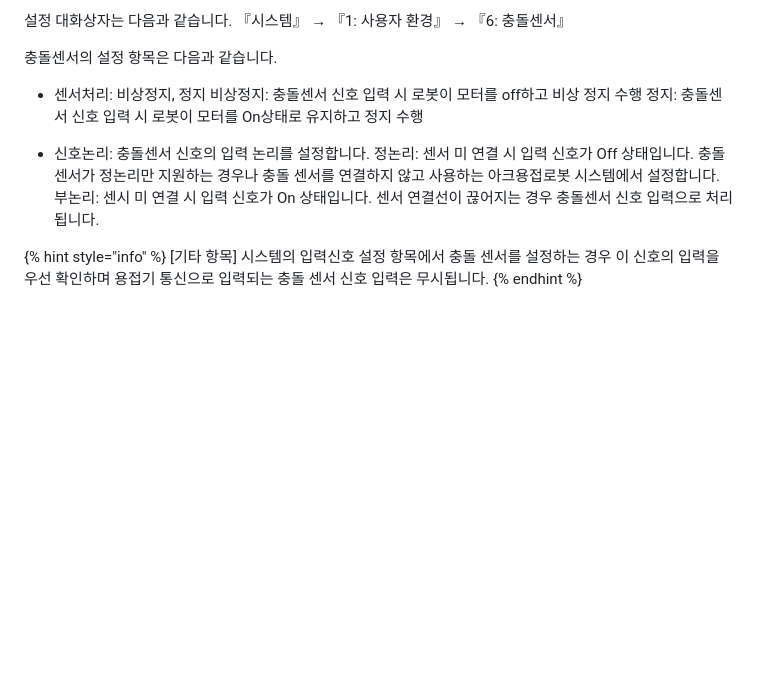
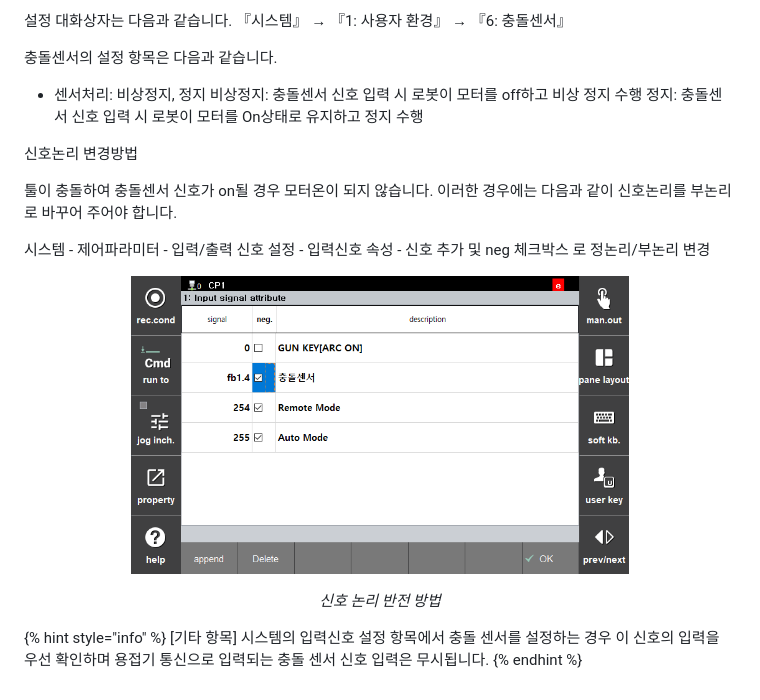
Before and after one commit to hyundai-robotics/doc-arc-weld, a Markdown page: 1_Basic_information/2_Function_setting/3_crash_sensor.md, the part around the change. Drawn GitHub-style; pictures changed too: _assets/1_13.png (added); blank space fills up the shorter version.

Commit message:
충돌센서 정논리 부논리 변경법 추가

```diff
--- a/1_Basic_information/2_Function_setting/3_crash_sensor.md
+++ b/1_Basic_information/2_Function_setting/3_crash_sensor.md
@@ -8,9 +8,16 @@
 비상정지: 충돌센서 신호 입력 시 로봇이 모터를 off하고 비상 정지 수행
 정지: 충돌센서 신호 입력 시 로봇이 모터를 On상태로 유지하고 정지 수행
 
--	신호논리: 충돌센서 신호의 입력 논리를 설정합니다.
-정논리: 센서 미 연결 시 입력 신호가 Off 상태입니다. 충돌센서가 정논리만 지원하는 경우나 충돌 센서를 연결하지 않고 사용하는 아크용접로봇 시스템에서 설정합니다.
-부논리: 센시 미 연결 시 입력 신호가 On 상태입니다. 센서 연결선이 끊어지는 경우 충돌센서 신호 입력으로 처리됩니다.
+신호논리 변경방법
+
+툴이 충돌하여 충돌센서 신호가 on될 경우 모터온이 되지 않습니다. 이러한 경우에는 다음과 같이 신호논리를 부논리로 바꾸어 주어야 합니다.
+
+시스템 - 제어파라미터 - 입력/출력 신호 설정 - 입력신호 속성 - 신호 추가 및 neg 체크박스 로 정논리/부논리 변경
+
+<p align="center">
+ <img src="../../_assets/1_13.png" width="70%"></img>
+ <em><p align="center">신호 논리 반전 방법</p></em>
+</p>
 
 {% hint style="info" %}
 [기타 항목]
```
